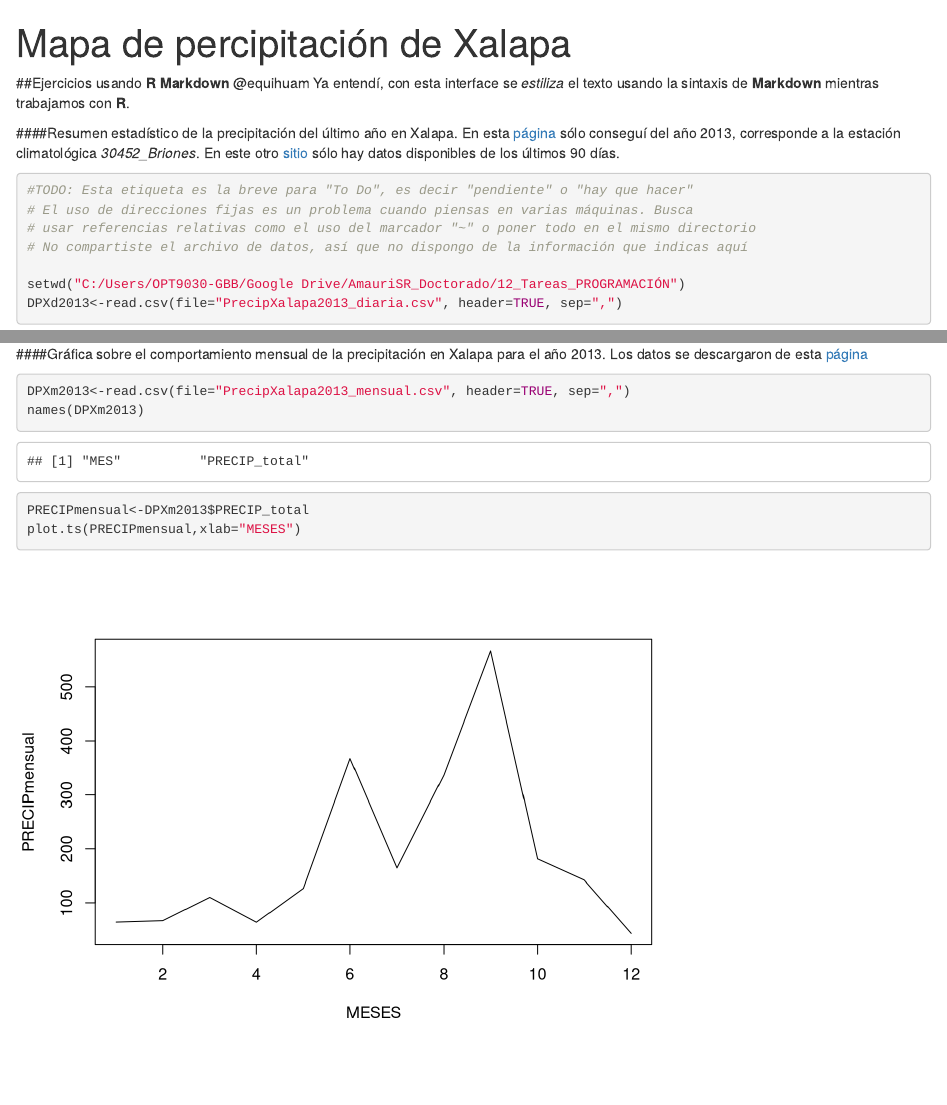
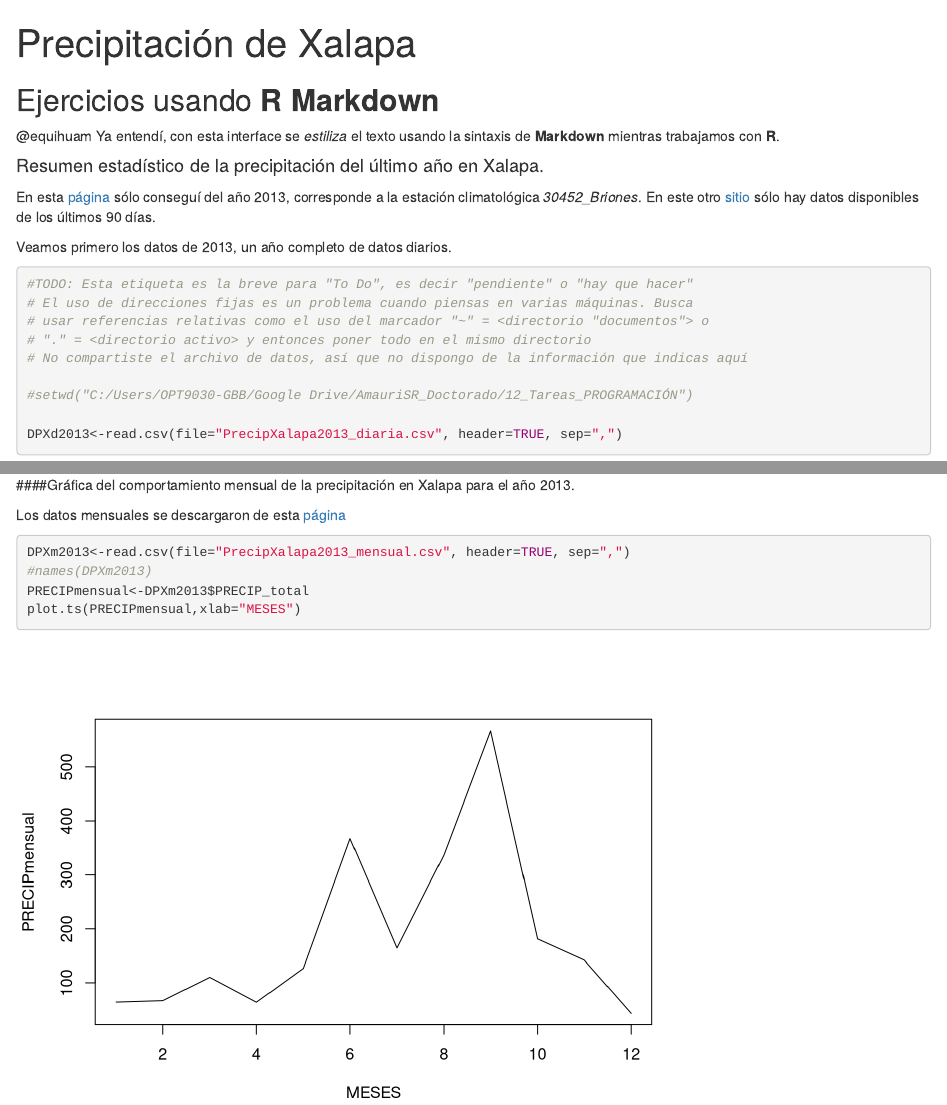
Before and after one commit to Amaureto/Ecoacoustics_MX, an R Markdown document (Tareas aprendizaje/003 Primer documento RMarkdown/RMarkdown_precipXalapa.Rmd): the page in a window 1100 px wide, from its top, and a second part further down, joined at a grey line. Rendered offline with R 4.5, knitr and Pandoc, with nearby package versions; some code elsewhere in the file could not run offline.

Commit message:
Anoté sugerencias de mejora

````diff
--- a/Tareas aprendizaje/003 Primer documento RMarkdown/RMarkdown_precipXalapa.Rmd
+++ b/Tareas aprendizaje/003 Primer documento RMarkdown/RMarkdown_precipXalapa.Rmd
@@ -1,21 +1,26 @@
 ---
-title: "Mapa de percipitación de Xalapa"
+title: "Precipitación de Xalapa"
 output: html_notebook
 ---
 
-##Ejercicios usando **R Markdown**
+## Ejercicios usando **R Markdown**
 @equihuam Ya entendí, con esta interface se *estiliza* el texto usando la sintaxis de **Markdown** mientras trabajamos con **R**.
 
-####Resumen estadístico de la precipitación del último año en Xalapa. En esta [página](http://smn.conagua.gob.mx/tools/RESOURCES/Diarios/30452.txt) sólo conseguí del año 2013, corresponde a la estación climatológica *30452_Briones*. En este otro [sitio](http://smn.cna.gob.mx/es/observando-el-tiempo/estaciones-meteorologicas-automaticas-ema-s) sólo hay datos disponibles de los últimos 90 días.
+#### Resumen estadístico de la precipitación del último año en Xalapa.
 
+En esta [página](http://smn.conagua.gob.mx/tools/RESOURCES/Diarios/30452.txt) sólo conseguí del año 2013, corresponde a la estación climatológica *30452_Briones*. En este otro [sitio](http://smn.cna.gob.mx/es/observando-el-tiempo/estaciones-meteorologicas-automaticas-ema-s) sólo hay datos disponibles de los últimos 90 días.
+
+Veamos primero los datos de 2013, un año completo de datos diarios.
 
 ```{r}
 #TODO: Esta etiqueta es la breve para "To Do", es decir "pendiente" o "hay que hacer"
 # El uso de direcciones fijas es un problema cuando piensas en varias máquinas. Busca
-# usar referencias relativas como el uso del marcador "~" o poner todo en el mismo directorio
+# usar referencias relativas como el uso del marcador "~" = <directorio "documentos"> o
+# "." = <directorio activo> y entonces poner todo en el mismo directorio
 # No compartiste el archivo de datos, así que no dispongo de la información que indicas aquí
 
-setwd("C:/Users/OPT9030-GBB/Google Drive/AmauriSR_Doctorado/12_Tareas_PROGRAMACIÓN")
+#setwd("C:/Users/OPT9030-GBB/Google Drive/AmauriSR_Doctorado/12_Tareas_PROGRAMACIÓN")
+
 DPXd2013<-read.csv(file="PrecipXalapa2013_diaria.csv", header=TRUE, sep=",")
 names(DPXd2013)
 PRECIP<-DPXd2013$PRECIP_mm
@@ -26,2 +32 @@ sum(PRECIP)
 
-####Gráfica sobre el comportamiento mensual de la precipitación en Xalapa para el año 2013. Los datos se descargaron de esta  [página](http://smn.conagua.gob.mx/tools/RESOURCES/Mensuales/ver/00030452.TXT)
@@ -28,7 +36,11 @@ sum(PRECIP)
+####Gráfica del comportamiento mensual de la precipitación en Xalapa para el año 2013.
+
+Los datos mensuales se descargaron de esta [página](http://smn.conagua.gob.mx/tools/RESOURCES/Mensuales/ver/00030452.TXT)
 
 ```{r}
 DPXm2013<-read.csv(file="PrecipXalapa2013_mensual.csv", header=TRUE, sep=",")
-names(DPXm2013)
+#names(DPXm2013)
 PRECIPmensual<-DPXm2013$PRECIP_total
 plot.ts(PRECIPmensual,xlab="MESES")
+
 ```
````
Also changed, not shown: Tareas aprendizaje/003 Primer documento RMarkdown/RMarkdown_precipXalapa.Rmd (4 more changed lines).
